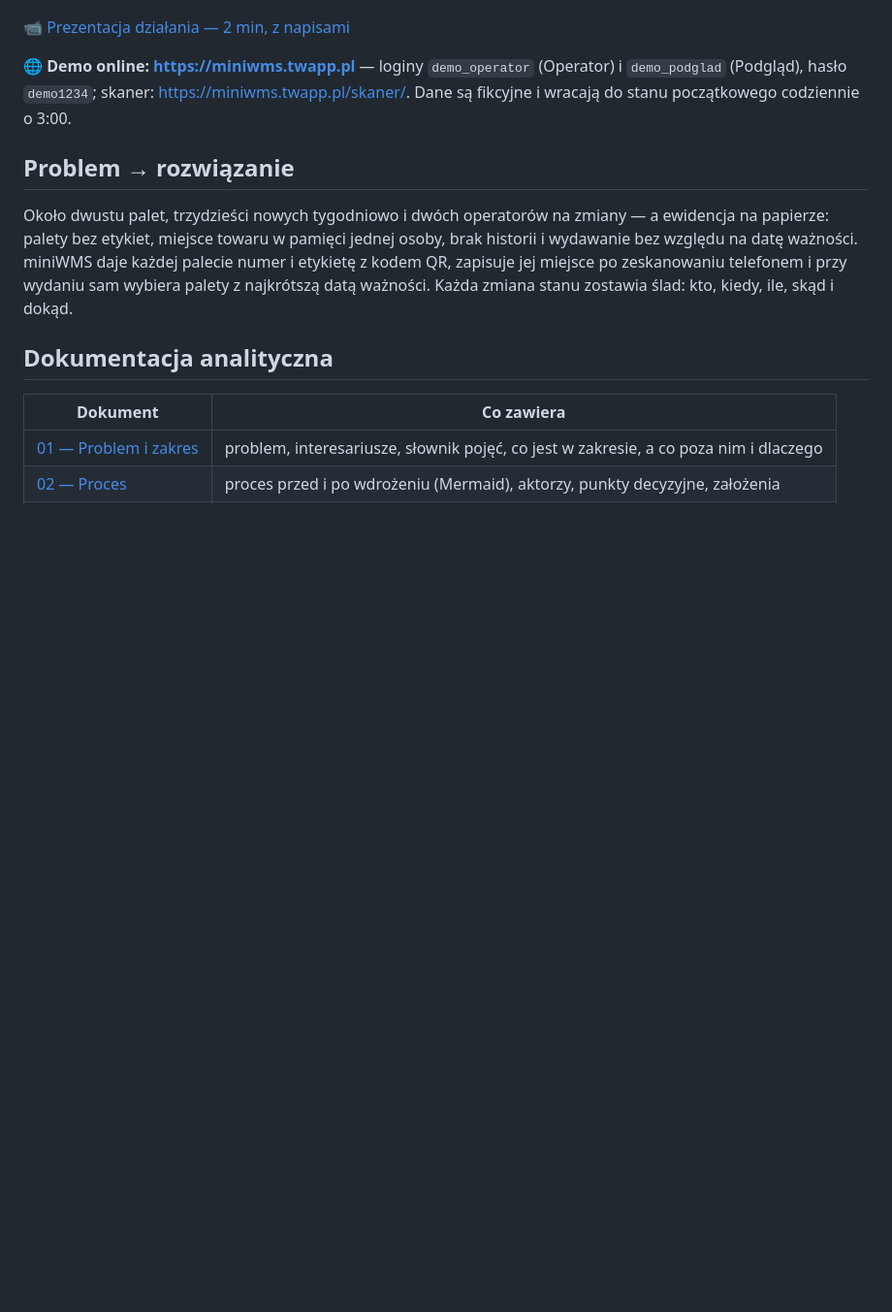
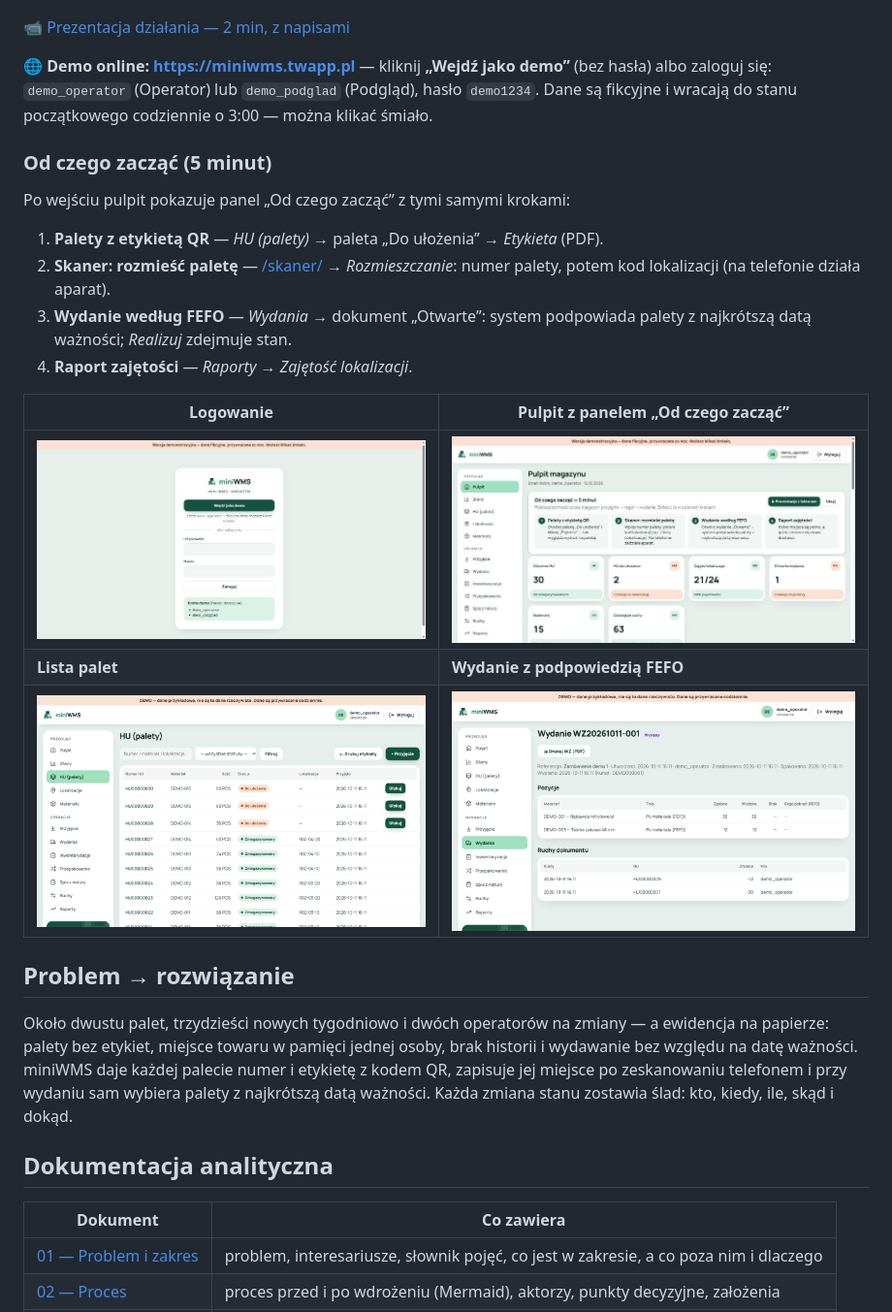
Before and after one commit to TomaszWu14/mini-WMS, a Markdown page: README.md, the part around the change. Shown at 97% size. Drawn GitHub-style; pictures changed too: docs/screenshots/dashboard-welcome.png (added), docs/screenshots/login-demo.png (added); blank space fills up the shorter version.

```diff
--- a/README.md
+++ b/README.md
@@ -7,9 +7,26 @@ kartce papieru — dla magazynierów i kierowników.**
 
 📹 [Prezentacja działania — 2 min, z napisami](docs/video/miniwms-demo.mp4)
 
-🌐 **Demo online: <https://miniwms.twapp.pl>** — loginy `demo_operator` (Operator) i
-`demo_podglad` (Podgląd), hasło `demo1234`; skaner: <https://miniwms.twapp.pl/skaner/>.
-Dane są fikcyjne i wracają do stanu początkowego codziennie o 3:00.
+🌐 **Demo online: <https://miniwms.twapp.pl>** — kliknij **„Wejdź jako demo”** (bez hasła)
+albo zaloguj się: `demo_operator` (Operator) lub `demo_podglad` (Podgląd), hasło `demo1234`.
+Dane są fikcyjne i wracają do stanu początkowego codziennie o 3:00 — można klikać śmiało.
+
+### Od czego zacząć (5 minut)
+
+Po wejściu pulpit pokazuje panel „Od czego zacząć” z tymi samymi krokami:
+
+1. **Palety z etykietą QR** — *HU (palety)* → paleta „Do ułożenia” → *Etykieta* (PDF).
+2. **Skaner: rozmieść paletę** — [/skaner/](https://miniwms.twapp.pl/skaner/) → *Rozmieszczanie*:
+   numer palety, potem kod lokalizacji (na telefonie działa aparat).
+3. **Wydanie według FEFO** — *Wydania* → dokument „Otwarte”: system podpowiada palety z
+   najkrótszą datą ważności; *Realizuj* zdejmuje stan.
+4. **Raport zajętości** — *Raporty* → *Zajętość lokalizacji*.
+
+| Logowanie | Pulpit z panelem „Od czego zacząć” |
+|---|---|
+| ![Ekran logowania z przyciskiem „Wejdź jako demo”](docs/screenshots/login-demo.png) | ![Pulpit z panelem powitalnym i kafelkami stanu](docs/screenshots/dashboard-welcome.png) |
+| **Lista palet** | **Wydanie z podpowiedzią FEFO** |
+| ![Lista palet z numerem, materiałem, datą ważności i lokalizacją](docs/screenshots/hu-list.png) | ![Dokument wydania z podpowiedzią, z których palet pobrać](docs/screenshots/issue-detail.png) |
 
 ## Problem → rozwiązanie
 
```
Also changed, not shown: COOLIFY.md (+6 -4 lines), docs/operator/feat-recruiter-ready.md (added, +66 -0 lines), docs/pitfalls/auth.md (+7 -4 lines), 14 other files.
